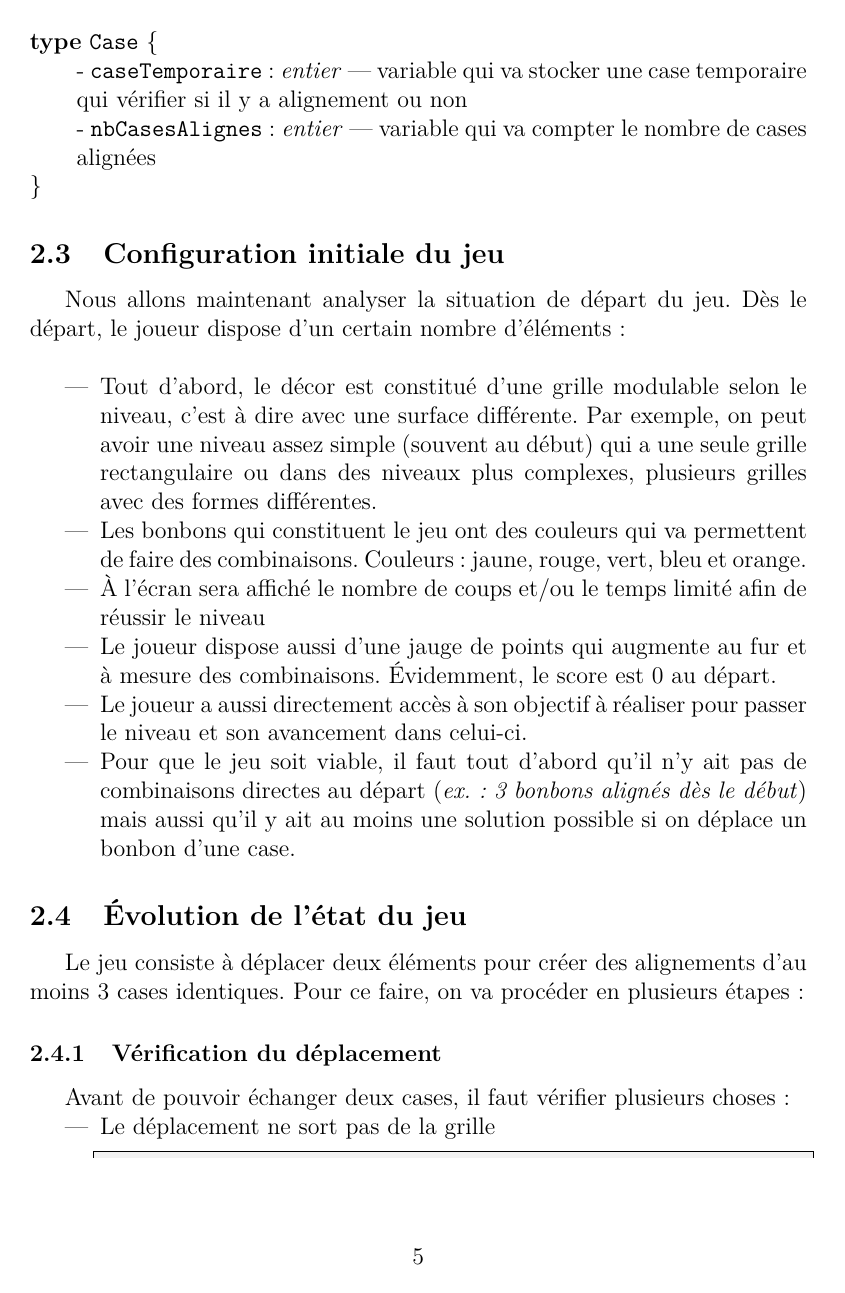
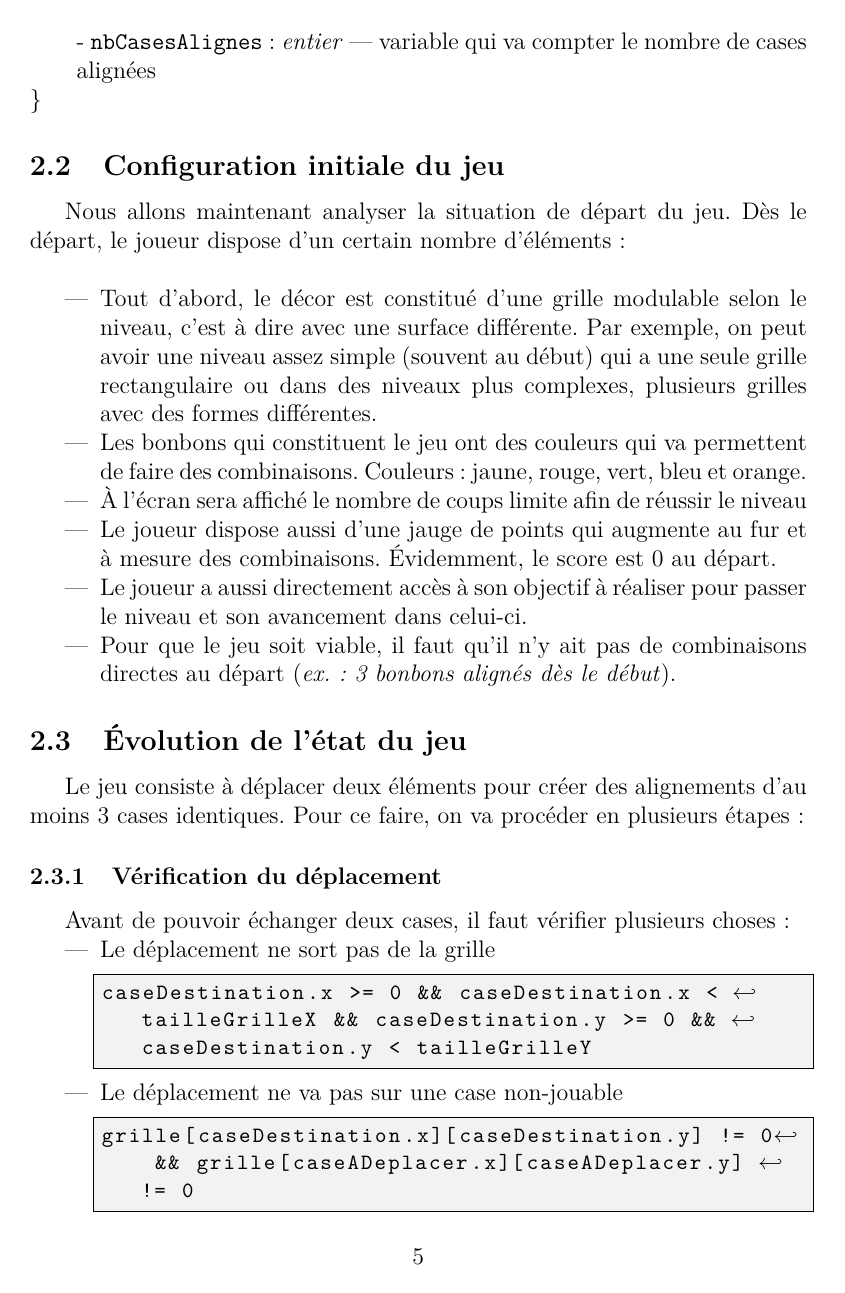
Before and after one commit to Slexis-Works/PIIL, a LaTeX document (rapport.tex, which reads rapport-jeu1.tex): page 5 of 17. Compiled offline with pdfLaTeX.

Commit message:
qq modif de pas grand chose

```diff
--- a/rapport-jeu1.tex
+++ b/rapport-jeu1.tex
@@ -40,7 +38,7 @@ Ce jeu comme beaucoup d'autres est jouable en niveaux qui sont caractérisés pa
   Cette structure va permettre de définir les conditions de validité d'une combinaison et si un déplacement est possible : \\
 
 \begin{typeag}[Case]
- -       \variable{caseTemporaire}{entier}{variable qui va stocker une case temporaire qui vérifier si il y a alignement ou non}\\
+ -       \variable{caseTemporaire}{entier}{variable qui va stocker une case temporaire pour pouvoir inverser deux cases}\\
  -       \variable{nbCasesAlignes}{entier}{variable qui va compter le nombre de cases alignées}
   \end{typeag}
 
@@ -51,19 +49,19 @@ Nous allons maintenant analyser la situation de départ du jeu. Dès le départ,
 
 \item
 	Tout d'abord, le décor est constitué d'une grille modulable selon le niveau, c'est à dire avec une surface différente.
-	Par exemple, on peut avoir une niveau assez simple (souvent au début) qui a une seule grille rectangulaire ou dans des niveaux plus complexes, plusieurs grilles avec des formes 				différentes.
+	Par exemple, on peut avoir une niveau assez simple (souvent au début) qui a une seule grille rectangulaire ou dans des niveaux plus complexes, plusieurs grilles avec des formes différentes.
 \item
 	Les bonbons qui constituent le jeu ont des couleurs qui va permettent de faire des combinaisons.
 	Couleurs : jaune, rouge, vert, bleu et orange.
 \item
-	À l'écran sera affiché le nombre de coups et/ou le temps limité afin de réussir le niveau
+	À l'écran sera affiché le nombre de coups limite afin de réussir le niveau % On a enlevé le temps, je crois
 \item
 	Le joueur dispose aussi d'une jauge de points qui augmente au fur et à mesure des combinaisons.
 	Évidemment, le score est 0 au départ.
 \item
 	Le joueur a aussi directement accès à son objectif à réaliser pour passer le niveau et son avancement dans celui-ci.
 \item
-	Pour que le jeu soit viable, il faut tout d'abord qu'il n'y ait pas de combinaisons directes au départ (\emph{ex.: 3 bonbons alignés dès le début}) mais aussi qu'il y ait au moins une solution 			possible si on déplace un bonbon d'une case.
+ 	Pour que le jeu soit viable, il faut qu'il n'y ait pas de combinaisons directes au départ (\emph{ex.: 3 bonbons alignés dès le début}). % mais aussi qu'il y ait au moins une solution possible si on déplace un bonbon d'une case. --> Un peu difficile pour l'analyse...
 
 \end{itemize}
 
```
Also changed, not shown: rapport-jeu1.tex (7 more changed lines).
